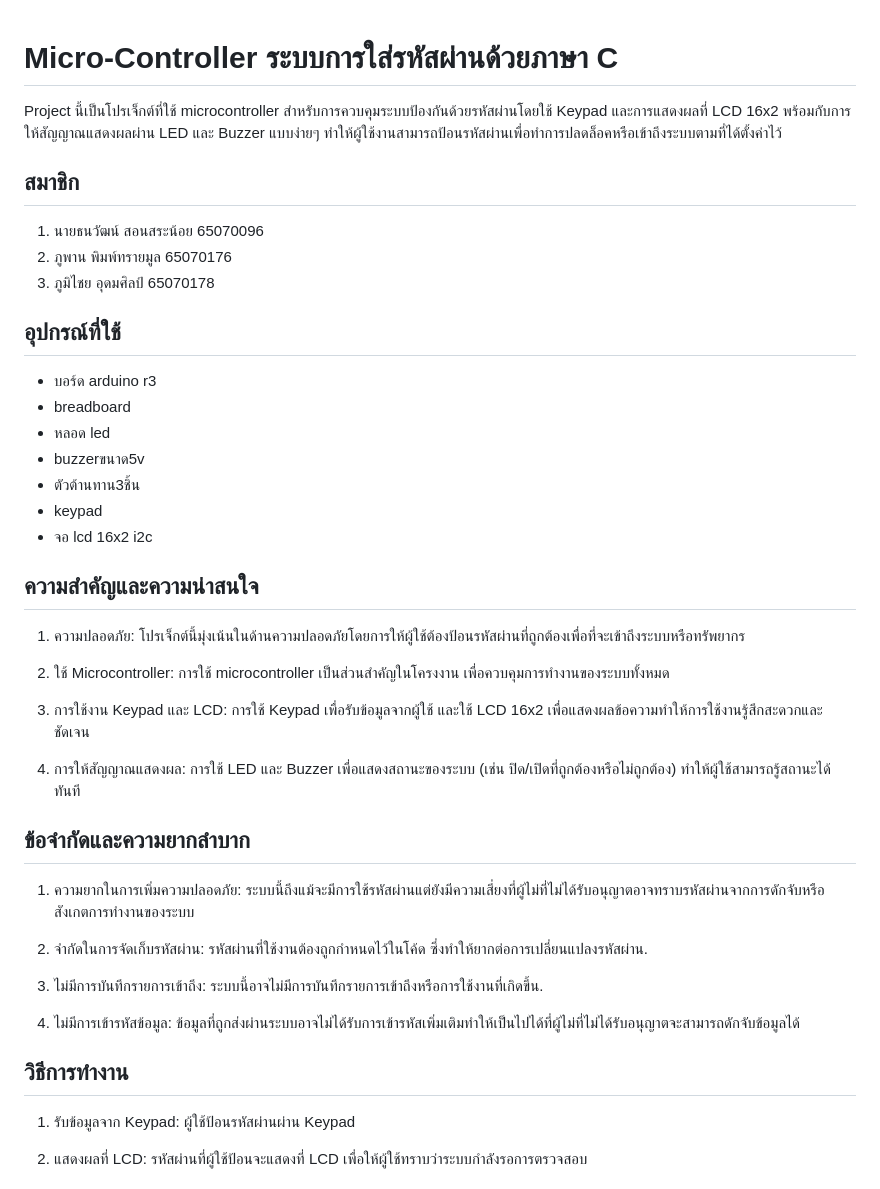
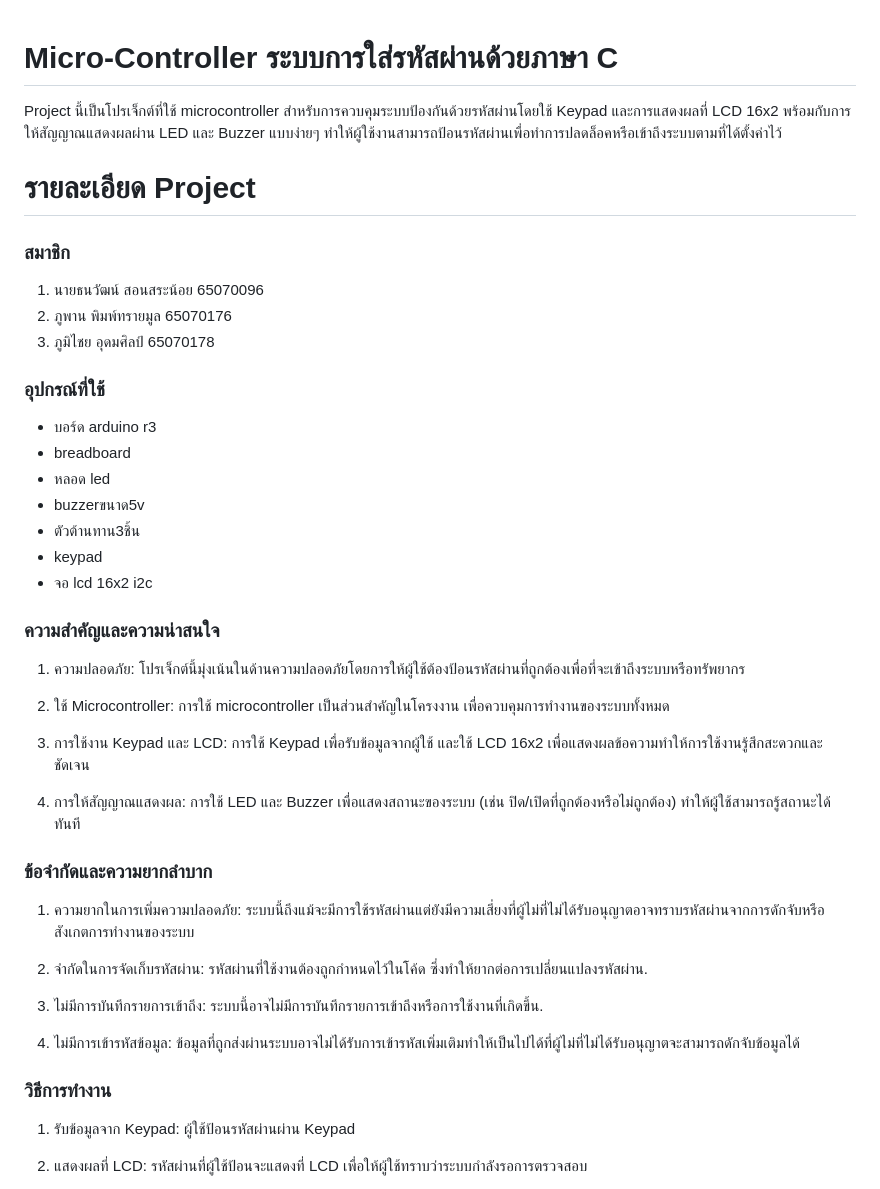
Before and after one commit to jpjapan/Phisical-Computing-Mini-Project, a Markdown page: README.md, the part around the change. Drawn GitHub-style.

```diff
--- a/README.md
+++ b/README.md
@@ -1,12 +1,14 @@
+
 # Micro-Controller ระบบการใส่รหัสผ่านด้วยภาษา C
 Project นี้เป็นโปรเจ็กต์ที่ใช้ microcontroller สำหรับการควบคุมระบบป้องกันด้วยรหัสผ่านโดยใช้ Keypad  และการแสดงผลที่ LCD 16x2 พร้อมกับการให้สัญญาณแสดงผลผ่าน LED และ Buzzer แบบง่ายๆ  ทำให้ผู้ใช้งานสามารถป้อนรหัสผ่านเพื่อทำการปลดล็อคหรือเข้าถึงระบบตามที่ได้ตั้งค่าไว้
 
-## สมาชิก
+# รายละเอียด Project
+### สมาชิก
 1. นายธนวัฒน์ สอนสระน้อย 65070096
 2. ภูพาน พิมพ์ทรายมูล 65070176
 3. ภูมิไชย อุดมศิลป์ 65070178
 
-## อุปกรณ์ที่ใช้
+### อุปกรณ์ที่ใช้
 - บอร์ด arduino r3
 - breadboard
 - หลอด led
@@ -15,7 +17,7 @@ Project นี้เป็นโปรเจ็กต์ที่ใช้ micro
 - keypad
 - จอ lcd 16x2 i2c
 
-## ความสำคัญและความน่าสนใจ
+### ความสำคัญและความน่าสนใจ
 1. ความปลอดภัย: โปรเจ็กต์นี้มุ่งเน้นในด้านความปลอดภัยโดยการให้ผู้ใช้ต้องป้อนรหัสผ่านที่ถูกต้องเพื่อที่จะเข้าถึงระบบหรือทรัพยากร
 
 2. ใช้ Microcontroller: การใช้ microcontroller เป็นส่วนสำคัญในโครงงาน เพื่อควบคุมการทำงานของระบบทั้งหมด
@@ -24,7 +26,7 @@ Project นี้เป็นโปรเจ็กต์ที่ใช้ micro
 
 4. การให้สัญญาณแสดงผล: การใช้ LED และ Buzzer เพื่อแสดงสถานะของระบบ (เช่น ปิด/เปิดที่ถูกต้องหรือไม่ถูกต้อง) ทำให้ผู้ใช้สามารถรู้สถานะได้ทันที
 
-##  ข้อจำกัดและความยากลำบาก
+###  ข้อจำกัดและความยากลำบาก
 1. ความยากในการเพิ่มความปลอดภัย: ระบบนี้ถึงแม้จะมีการใช้รหัสผ่านแต่ยังมีความเสี่ยงที่ผู้ไม่ที่ไม่ได้รับอนุญาตอาจทราบรหัสผ่านจากการดักจับหรือสังเกตการทำงานของระบบ
 
 2. จำกัดในการจัดเก็บรหัสผ่าน: รหัสผ่านที่ใช้งานต้องถูกกำหนดไว้ในโค้ด ซึ่งทำให้ยากต่อการเปลี่ยนแปลงรหัสผ่าน.
@@ -33,7 +35,7 @@ Project นี้เป็นโปรเจ็กต์ที่ใช้ micro
 
 4. ไม่มีการเข้ารหัสข้อมูล: ข้อมูลที่ถูกส่งผ่านระบบอาจไม่ได้รับการเข้ารหัสเพิ่มเติมทำให้เป็นไปได้ที่ผู้ไม่ที่ไม่ได้รับอนุญาตจะสามารถดักจับข้อมูลได้
 
-## วิธีการทำงาน
+### วิธีการทำงาน
 1. รับข้อมูลจาก Keypad: ผู้ใช้ป้อนรหัสผ่านผ่าน Keypad
 
 2. แสดงผลที่ LCD: รหัสผ่านที่ผู้ใช้ป้อนจะแสดงที่ LCD เพื่อให้ผู้ใช้ทราบว่าระบบกำลังรอการตรวจสอบ
```
